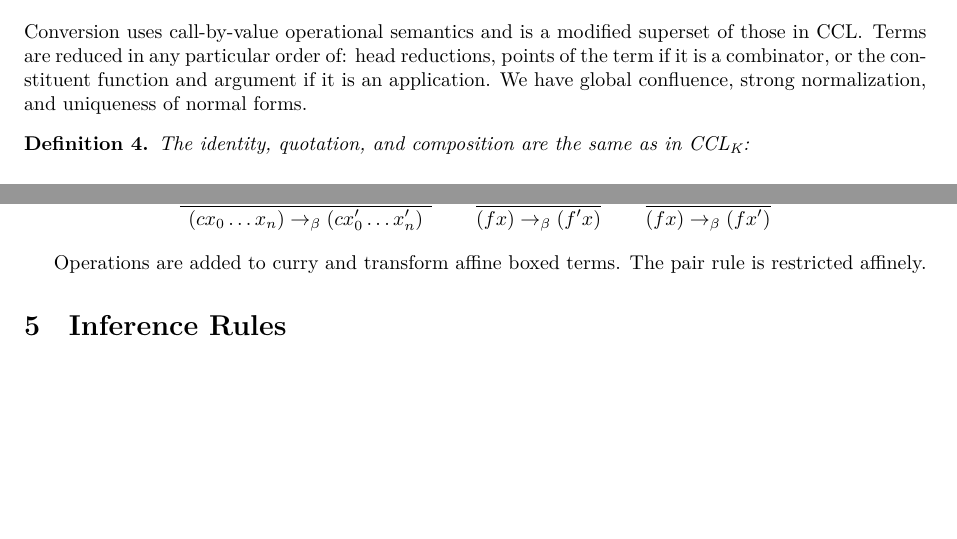
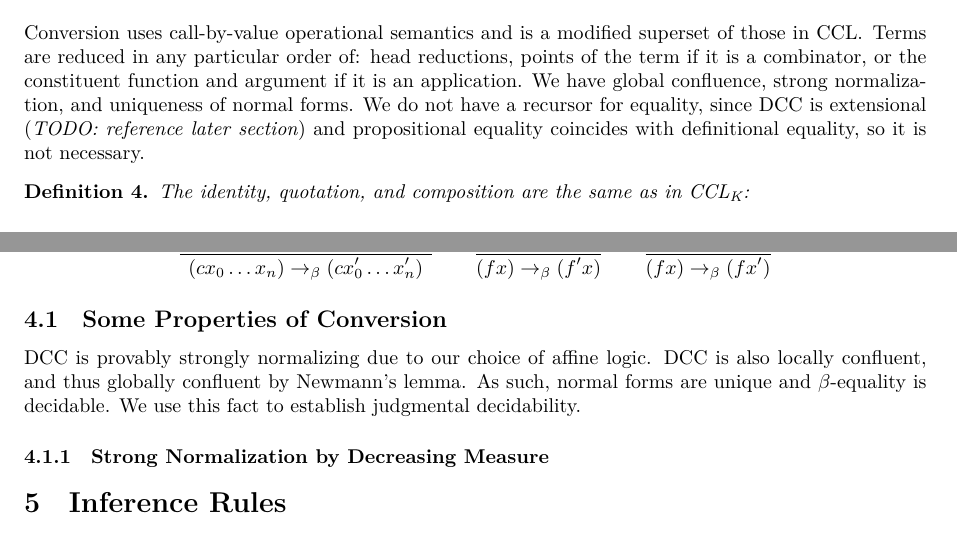
Before and after one commit to lexzaiello/DCC, a LaTeX paper (papers/paper4.tex): two parts of pages 3 and 4 of 4 before the commit and two parts of pages 3 and 4 of 5 after it, joined at a grey line, cut so that both start at the same text, the shorter picture padded with empty space. Compiled offline with XeLaTeX.

```diff
--- a/papers/paper4.tex
+++ b/papers/paper4.tex
@@ -248,7 +248,7 @@
 
 \section{Conversion Rules}
 
-Conversion uses call-by-value operational semantics and is a modified superset of those in \ccl{}. Terms are reduced in any particular order of: head reductions, points of the term if it is a combinator, or the constituent function and argument if it is an application. We have global confluence, strong normalization, and uniqueness of normal forms.
+Conversion uses call-by-value operational semantics and is a modified superset of those in \ccl{}. Terms are reduced in any particular order of: head reductions, points of the term if it is a combinator, or the constituent function and argument if it is an application. We have global confluence, strong normalization, and uniqueness of normal forms. We do not have a recursor for equality, since DCC is extensional (\textit{TODO: reference later section}) and propositional equality coincides with definitional equality, so it is not necessary.
 
 \begin{definition}
   The identity, quotation, and composition are the same as in \cclk{}:
@@ -384,7 +384,13 @@
   \]
 \end{definition}
 
-Operations are added to curry and transform affine boxed terms. The pair rule is restricted affinely.
+\subsection{Some Properties of Conversion}
+
+DCC is provably strongly normalizing due to our choice of affine logic. DCC is also locally confluent, and thus globally confluent by Newmann's lemma. As such, normal forms are unique and \(\beta\)-equality is decidable. We use this fact to establish judgmental decidability.
+
+\subsubsection{Strong Normalization by Decreasing Measure}
+
+
 
 \section{Inference Rules}
 
```
Also changed, not shown: 1 other file.
